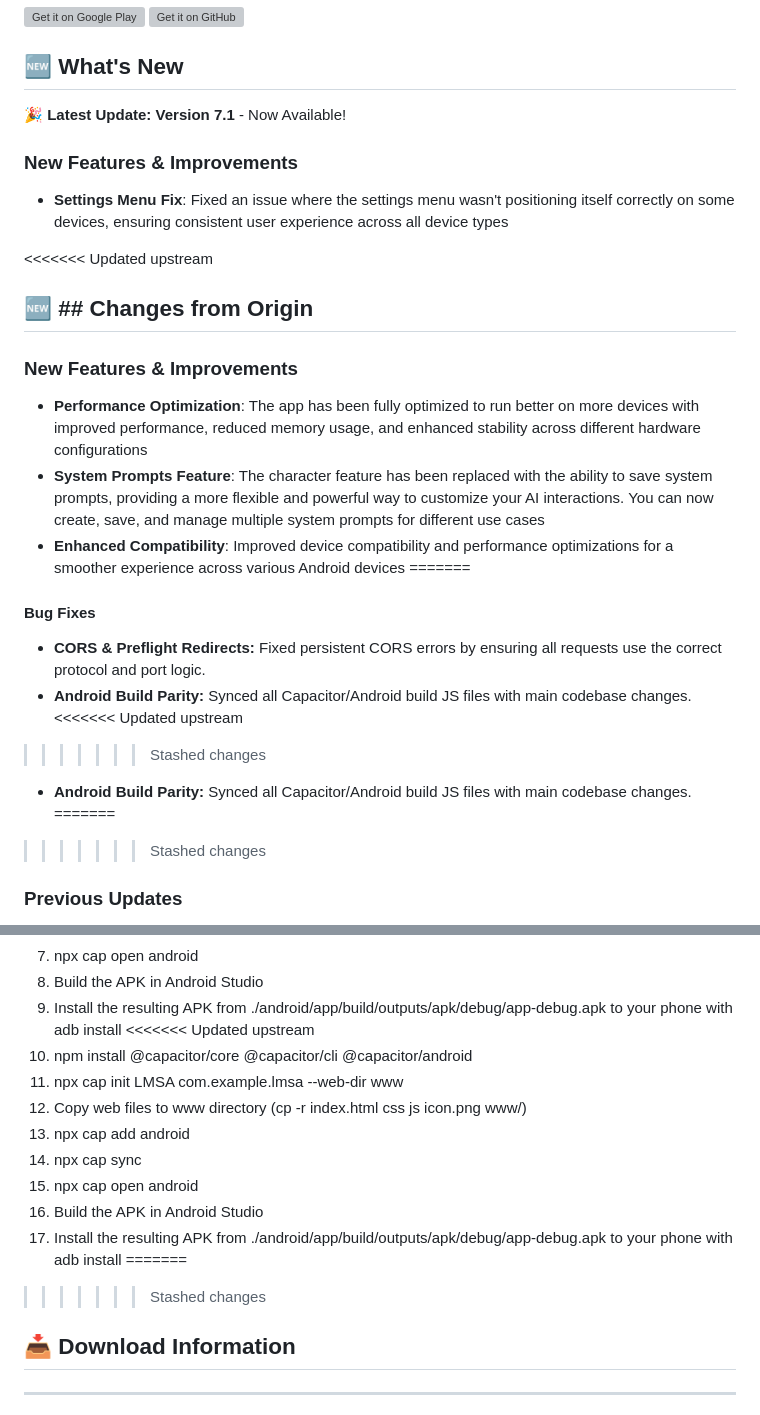
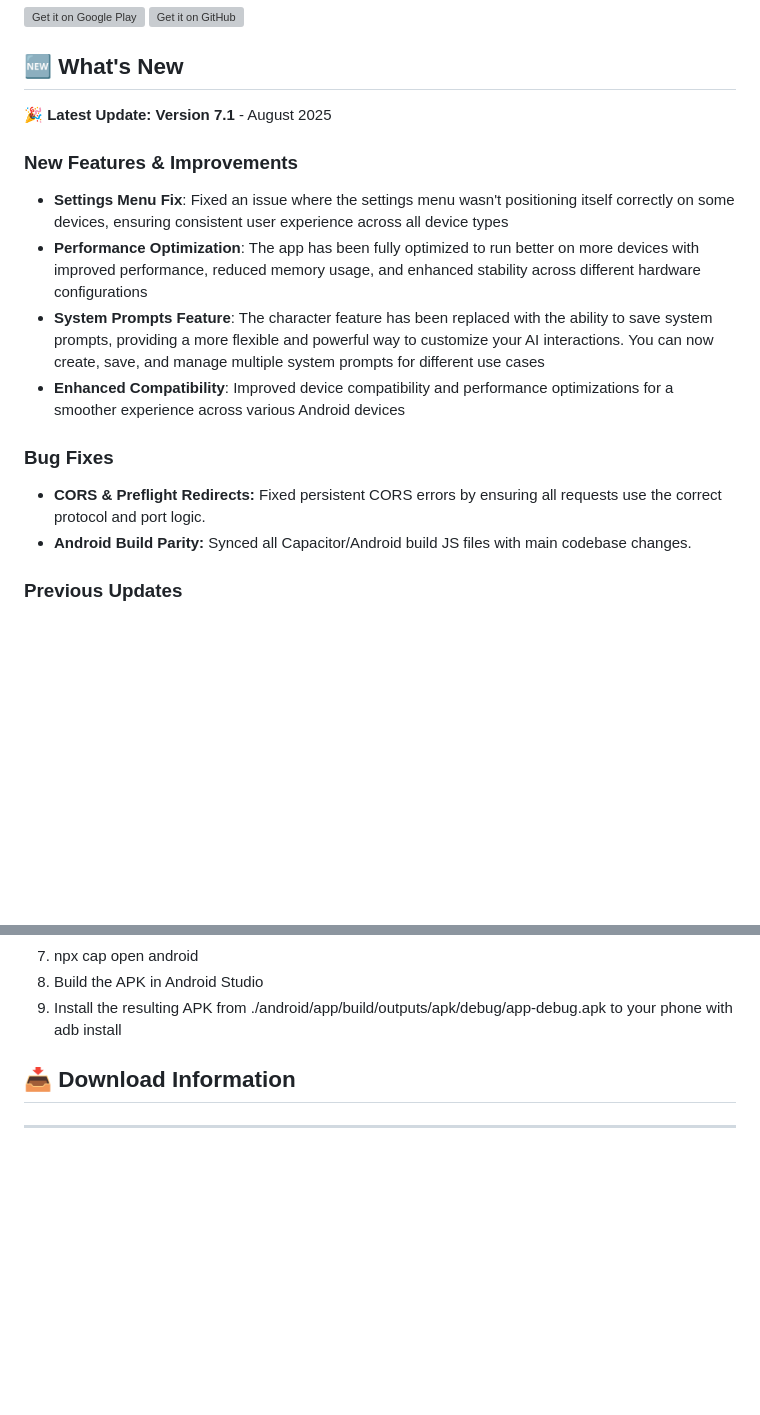
Before and after one commit to darvari/LMSA, a Markdown page: README.md, 2 parts joined by grey strips. Rendered like a GitHub page; blank space fills up the shorter version; grey boxes are pictures that could not be loaded.

```diff
--- a/README.md
+++ b/README.md
@@ -13,27 +13,17 @@
 </p>
 
 ## 🆕 What's New
-🎉 **Latest Update: Version 7.1** - Now Available!
+🎉 **Latest Update: Version 7.1** - August 2025
 
 ### New Features & Improvements
 - **Settings Menu Fix**: Fixed an issue where the settings menu wasn't positioning itself correctly on some devices, ensuring consistent user experience across all device types
-
-<<<<<<< Updated upstream
-## 🆕 ## Changes from Origin
-
-### New Features & Improvements
 - **Performance Optimization**: The app has been fully optimized to run better on more devices with improved performance, reduced memory usage, and enhanced stability across different hardware configurations
 - **System Prompts Feature**: The character feature has been replaced with the ability to save system prompts, providing a more flexible and powerful way to customize your AI interactions. You can now create, save, and manage multiple system prompts for different use cases
 - **Enhanced Compatibility**: Improved device compatibility and performance optimizations for a smoother experience across various Android devices
-=======
-#### Bug Fixes
+
+### Bug Fixes
 - **CORS & Preflight Redirects:** Fixed persistent CORS errors by ensuring all requests use the correct protocol and port logic.
 - **Android Build Parity:** Synced all Capacitor/Android build JS files with main codebase changes.
-<<<<<<< Updated upstream
->>>>>>> Stashed changes
-- **Android Build Parity:** Synced all Capacitor/Android build JS files with main codebase changes.
-=======
->>>>>>> Stashed changes
 
 ### Previous Updates
 - **Version 7.0**: Performance optimization, system prompts feature, and enhanced compatibility
@@ -276,17 +228,6 @@ npm install @capacitor/core @capacitor/cli @capacitor/android
 7. npx cap open android
 8. Build the APK in Android Studio
 9. Install the resulting APK from ./android/app/build/outputs/apk/debug/app-debug.apk to your phone with adb install
-<<<<<<< Updated upstream
-2. npm install @capacitor/core @capacitor/cli @capacitor/android
-3. npx cap init LMSA com.example.lmsa --web-dir www
-4. Copy web files to www directory (cp -r index.html css js icon.png www/)
-5. npx cap add android
-6. npx cap sync
-7. npx cap open android
-8. Build the APK in Android Studio
-9. Install the resulting APK from ./android/app/build/outputs/apk/debug/app-debug.apk to your phone with adb install
-=======
->>>>>>> Stashed changes
 
 ## 📥 Download Information
 ---
```
Also changed, not shown: other parts of README.md (+0 -38 lines).
